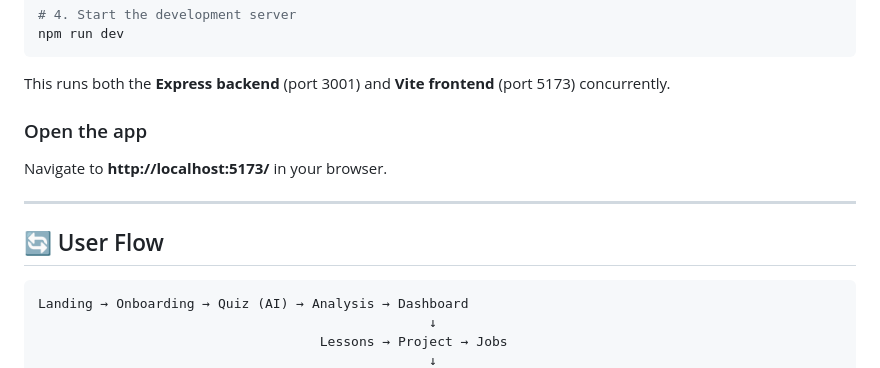
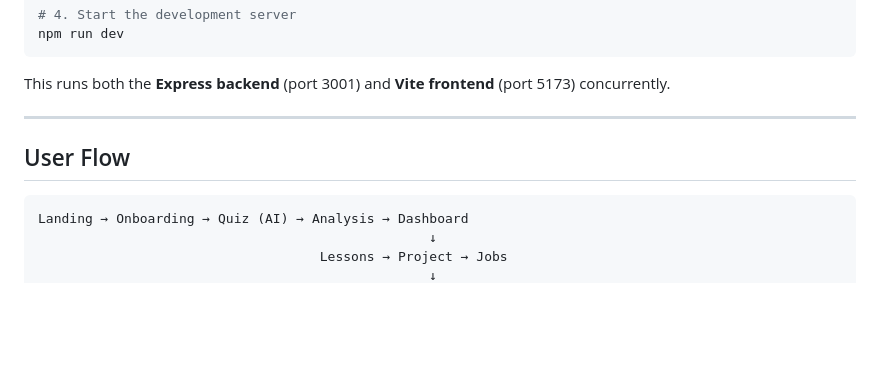
Before and after one commit to bhumiC-107/Skill2Hire, a Markdown page: README.md, the part around one of its changes. GitHub-like rendering; blank space fills up the shorter version.

````diff
--- a/README.md
+++ b/README.md
@@ -144,12 +148,10 @@ npm run dev
 
 This runs both the **Express backend** (port 3001) and **Vite frontend** (port 5173) concurrently.
 
-### Open the app
-Navigate to **http://localhost:5173/** in your browser.
 
 ---
 
-## 🔄 User Flow
+##  User Flow
 
 ```
 Landing → Onboarding → Quiz (AI) → Analysis → Dashboard
````
Also changed, not shown: other parts of README.md (+19 -15 lines).
